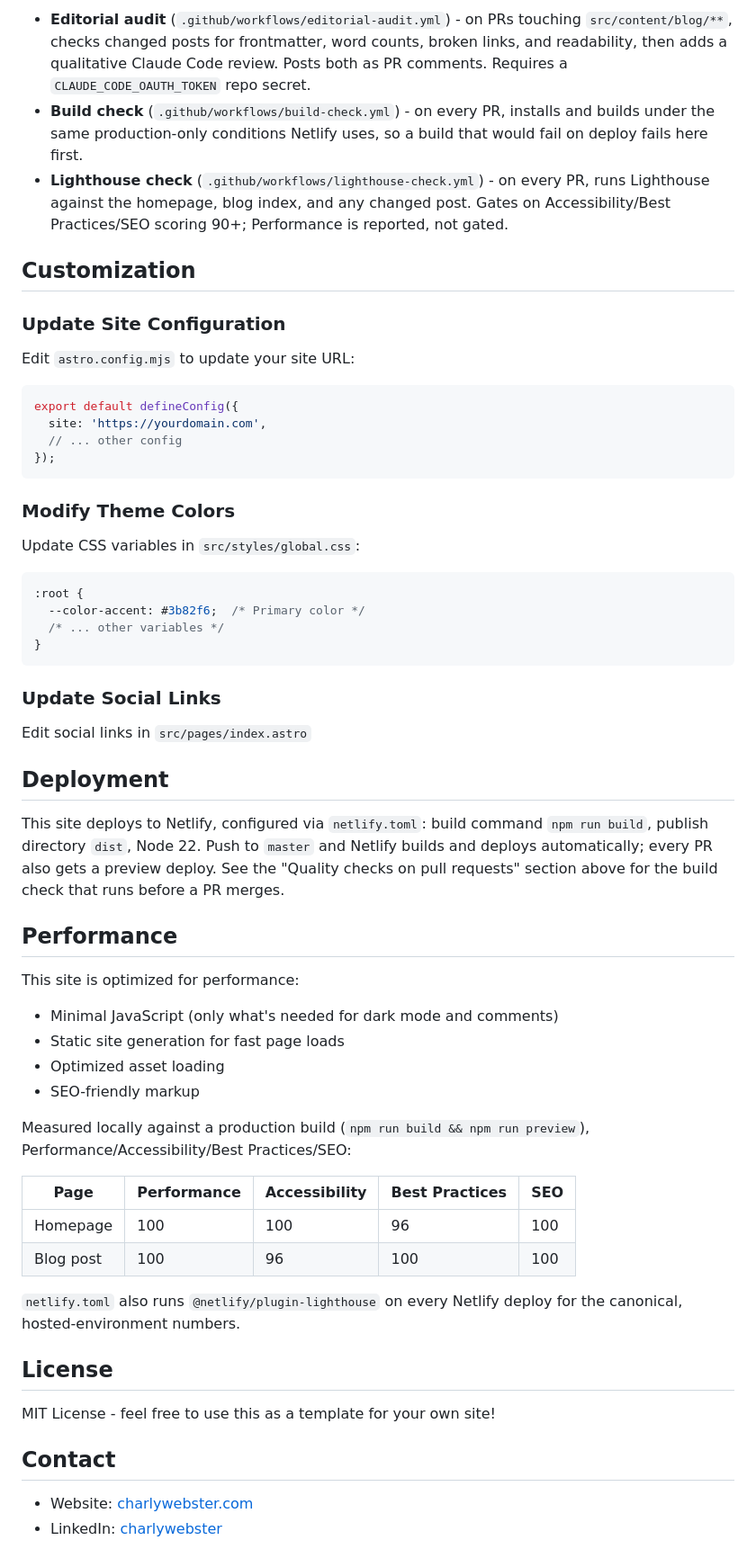
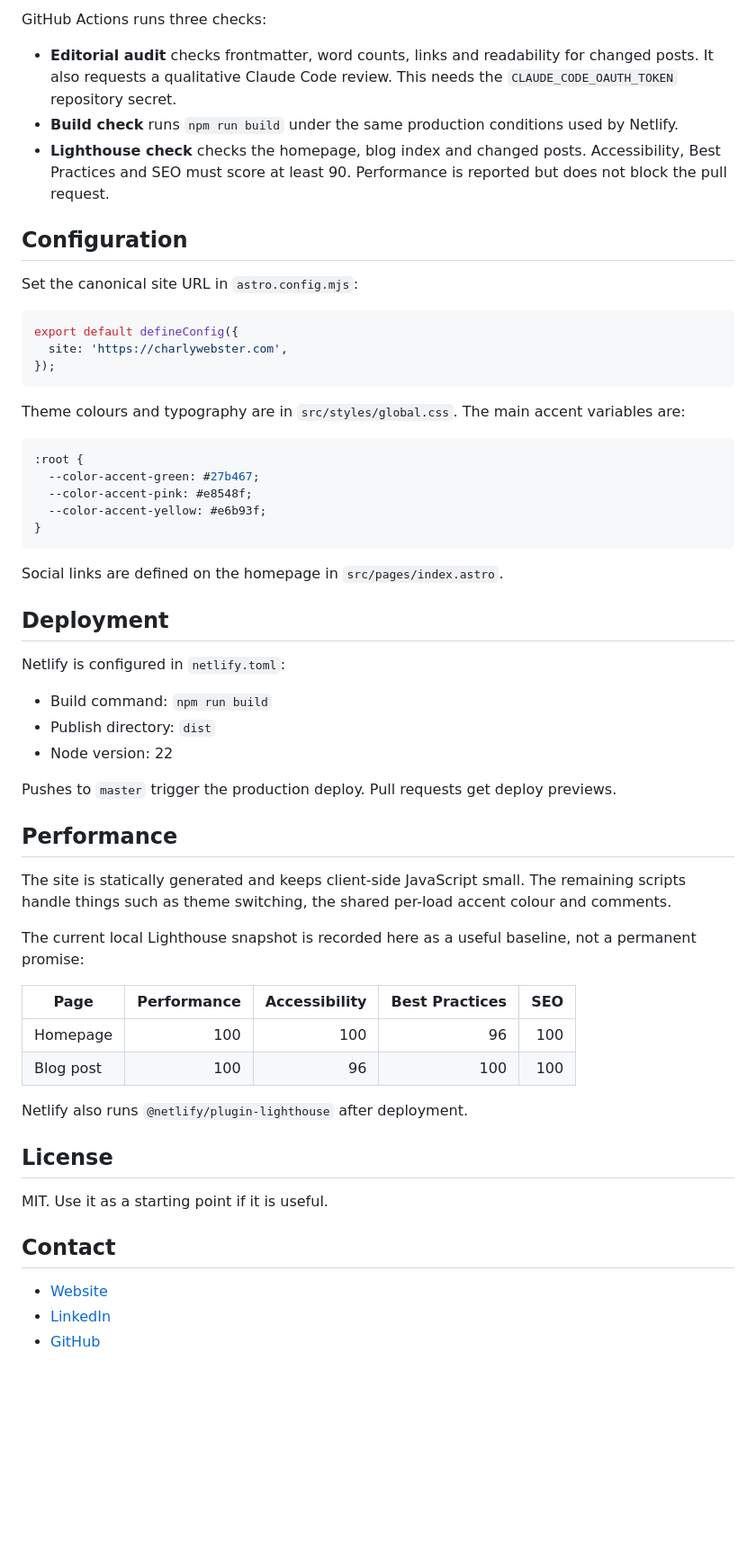
Before and after one commit to webstercharly/personal-site, a Markdown page: README.md, the part around one of its changes. Shown at 90% size. Rendered like a GitHub page; blank space fills up the shorter version.

````diff
--- a/README.md
+++ b/README.md
@@ -164,67 +144,61 @@ Three GitHub Actions run automatically:
 
-- **Editorial audit** (`.github/workflows/editorial-audit.yml`) - on PRs touching `src/content/blog/**`, checks changed posts for frontmatter, word counts, broken links, and readability, then adds a qualitative Claude Code review. Posts both as PR comments. Requires a `CLAUDE_CODE_OAUTH_TOKEN` repo secret.
-- **Build check** (`.github/workflows/build-check.yml`) - on every PR, installs and builds under the same production-only conditions Netlify uses, so a build that would fail on deploy fails here first.
-- **Lighthouse check** (`.github/workflows/lighthouse-check.yml`) - on every PR, runs Lighthouse against the homepage, blog index, and any changed post. Gates on Accessibility/Best Practices/SEO scoring 90+; Performance is reported, not gated.
+GitHub Actions runs three checks:
 
-## Customization
+- **Editorial audit** checks frontmatter, word counts, links and readability for changed posts. It also requests a qualitative Claude Code review. This needs the `CLAUDE_CODE_OAUTH_TOKEN` repository secret.
+- **Build check** runs `npm run build` under the same production conditions used by Netlify.
+- **Lighthouse check** checks the homepage, blog index and changed posts. Accessibility, Best Practices and SEO must score at least 90. Performance is reported but does not block the pull request.
 
-### Update Site Configuration
+## Configuration
 
-Edit `astro.config.mjs` to update your site URL:
+Set the canonical site URL in `astro.config.mjs`:
 
 ```javascript
 export default defineConfig({
-  site: 'https://yourdomain.com',
-  // ... other config
+  site: 'https://charlywebster.com',
 });
 ```
 
-### Modify Theme Colors
-
-Update CSS variables in `src/styles/global.css`:
+Theme colours and typography are in `src/styles/global.css`. The main accent variables are:
 
 ```css
 :root {
-  --color-accent: #3b82f6;  /* Primary color */
-  /* ... other variables */
+  --color-accent-green: #27b467;
+  --color-accent-pink: #e8548f;
+  --color-accent-yellow: #e6b93f;
 }
 ```
 
-### Update Social Links
-
-Edit social links in `src/pages/index.astro`
+Social links are defined on the homepage in `src/pages/index.astro`.
 
 ## Deployment
 
-This site deploys to Netlify, configured via `netlify.toml`: build command
-`npm run build`, publish directory `dist`, Node 22. Push to `master` and
-Netlify builds and deploys automatically; every PR also gets a preview
-deploy. See the "Quality checks on pull requests" section above for the
-build check that runs before a PR merges.
+Netlify is configured in `netlify.toml`:
+
+- Build command: `npm run build`
+- Publish directory: `dist`
+- Node version: 22
+
+Pushes to `master` trigger the production deploy. Pull requests get deploy previews.
 
 ## Performance
 
-This site is optimized for performance:
+The site is statically generated and keeps client-side JavaScript small. The remaining scripts handle things such as theme switching, the shared per-load accent colour and comments.
 
-- Minimal JavaScript (only what's needed for dark mode and comments)
-- Static site generation for fast page loads
-- Optimized asset loading
-- SEO-friendly markup
-
-Measured locally against a production build (`npm run build && npm run preview`), Performance/Accessibility/Best Practices/SEO:
+The current local Lighthouse snapshot is recorded here as a useful baseline, not a permanent promise:
 
 | Page | Performance | Accessibility | Best Practices | SEO |
-| --- | --- | --- | --- | --- |
+| --- | ---: | ---: | ---: | ---: |
 | Homepage | 100 | 100 | 96 | 100 |
 | Blog post | 100 | 96 | 100 | 100 |
 
-`netlify.toml` also runs `@netlify/plugin-lighthouse` on every Netlify deploy for the canonical, hosted-environment numbers.
+Netlify also runs `@netlify/plugin-lighthouse` after deployment.
 
 ## License
 
-MIT License - feel free to use this as a template for your own site!
+MIT. Use it as a starting point if it is useful.
 
 ## Contact
 
-- Website: [charlywebster.com](https://charlywebster.com)
-- LinkedIn: [charlywebster](https://www.linkedin.com/in/charlywebster)
+- [Website](https://charlywebster.com)
+- [LinkedIn](https://www.linkedin.com/in/charlywebster)
+- [GitHub](https://github.com/webstercharly)
````
Also changed, not shown: other parts of README.md (+89 -109 lines).
